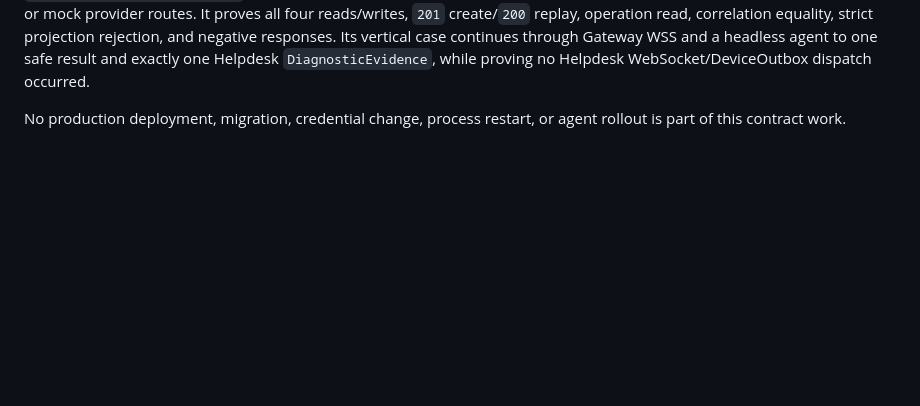
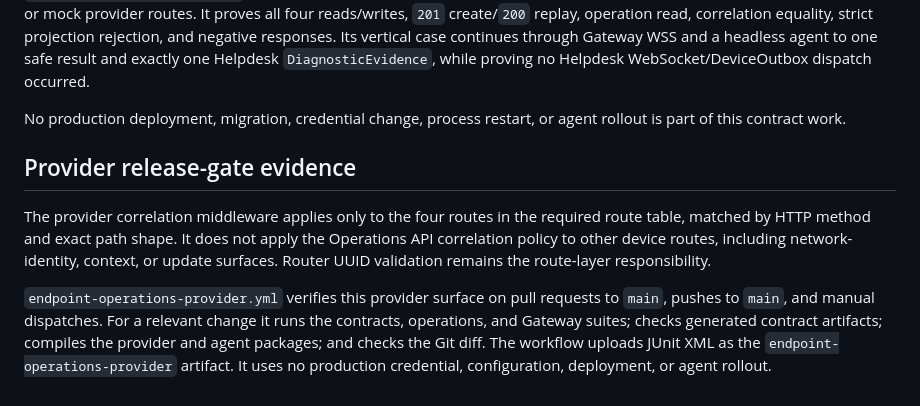
Before and after one commit to BorisDruzak/endpoint_platform, a Markdown page: docs/segmentation/HELPDESK_ENDPOINT_OPERATIONS_CONTRACT_V1.md, the part around the change. GitHub-like rendering; blank space fills up the shorter version.

Commit message:
docs: record endpoint provider release readiness

```diff
--- a/docs/segmentation/HELPDESK_ENDPOINT_OPERATIONS_CONTRACT_V1.md
+++ b/docs/segmentation/HELPDESK_ENDPOINT_OPERATIONS_CONTRACT_V1.md
@@ -120,3 +120,19 @@ dispatch occurred.
 
 No production deployment, migration, credential change, process restart, or
 agent rollout is part of this contract work.
+
+## Provider release-gate evidence
+
+The provider correlation middleware applies only to the four routes in the
+required route table, matched by HTTP method and exact path shape. It does not
+apply the Operations API correlation policy to other device routes, including
+network-identity, context, or update surfaces. Router UUID validation remains
+the route-layer responsibility.
+
+`endpoint-operations-provider.yml` verifies this provider surface on pull
+requests to `main`, pushes to `main`, and manual dispatches. For a relevant
+change it runs the contracts, operations, and Gateway suites; checks generated
+contract artifacts; compiles the provider and agent packages; and checks the
+Git diff. The workflow uploads JUnit XML as the
+`endpoint-operations-provider` artifact. It uses no production credential,
+configuration, deployment, or agent rollout.
```
Also changed, not shown: 1 other file.
